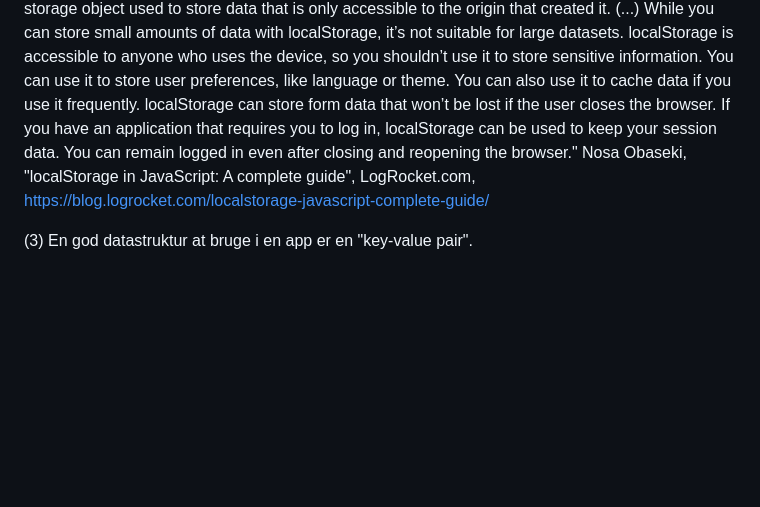
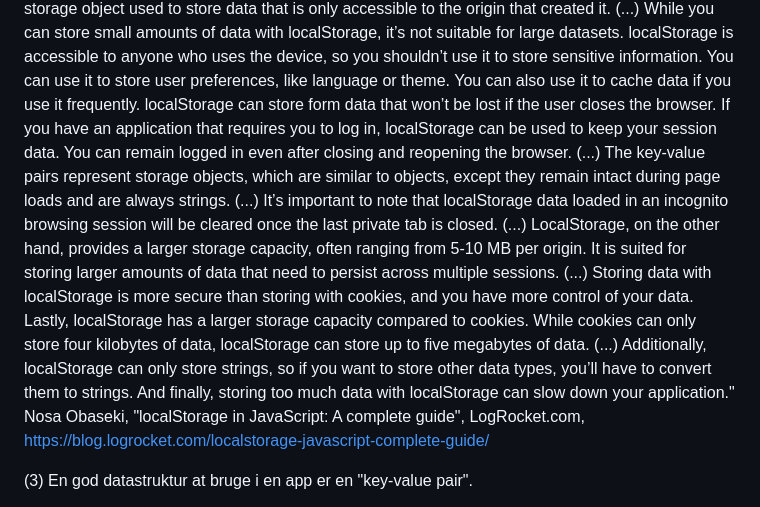
Before and after one commit to male9-techcollege/javascript-data-objects-codelab, a Markdown page: README.md, the part around the change. GitHub-like rendering; blank space fills up the shorter version.

Commit message:
Update README.md
Research notes

```diff
--- a/README.md
+++ b/README.md
@@ -51,7 +51,11 @@ Eksempel: dataobjekter kan bruges til at lave en indkøbskurv i JavaScript.
 (2) En måde at gemme "key-value pairs" er at bruge "local storage". Se vejledningerne på W3 Schools, https://www.w3schools.com/jsref/prop_win_localstorage.asp, og på MDN, https://developer.mozilla.org/en-US/docs/Web/API/Window/localStorage
 
 "localStorage is a window object property, which makes it a global object that can interact with and manipulate the browser window. It can also be used in combination with other window properties and methods. (...) The Window interface features a wide range of functions, constructors, objects, and namespaces. Window.localStorage is a read-only property that returns a reference to the local storage object used to store data that is only accessible to the origin that created it. (...) While you can store small amounts of data with localStorage, it’s not suitable for large datasets. localStorage is accessible to anyone who uses the device, so you shouldn’t use it to store sensitive information. You can use it to store user preferences, like language or theme. You can also use it to cache data if you use it frequently. localStorage can store form data that won’t be lost if the user closes the browser.
-If you have an application that requires you to log in, localStorage can be used to keep your session data. You can remain logged in even after closing and reopening the browser." Nosa Obaseki, "localStorage in JavaScript: A complete guide", LogRocket.com, https://blog.logrocket.com/localstorage-javascript-complete-guide/
+If you have an application that requires you to log in, localStorage can be used to keep your session data. You can remain logged in even after closing and reopening the browser. (...)
+The key-value pairs represent storage objects, which are similar to objects, except they remain intact during page loads and are always strings. (...)
+It’s important to note that localStorage data loaded in an incognito browsing session will be cleared once the last private tab is closed. (...)
+LocalStorage, on the other hand, provides a larger storage capacity, often ranging from 5-10 MB per origin. It is suited for storing larger amounts of data that need to persist across multiple sessions. (...)
+Storing data with localStorage is more secure than storing with cookies, and you have more control of your data. Lastly, localStorage has a larger storage capacity compared to cookies. While cookies can only store four kilobytes of data, localStorage can store up to five megabytes of data. (...) Additionally, localStorage can only store strings, so if you want to store other data types, you’ll have to convert them to strings. And finally, storing too much data with localStorage can slow down your application." Nosa Obaseki, "localStorage in JavaScript: A complete guide", LogRocket.com, https://blog.logrocket.com/localstorage-javascript-complete-guide/
 
 (3) En god datastruktur at bruge i en app er en "key-value pair".
 
```
